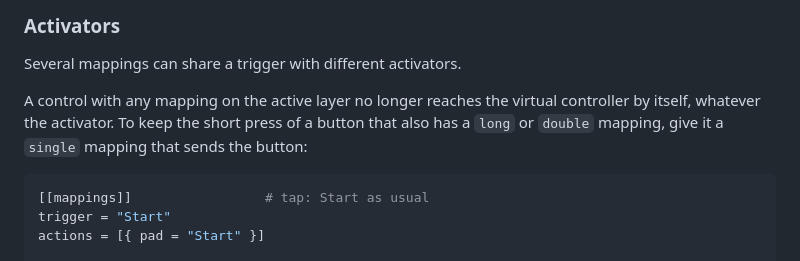
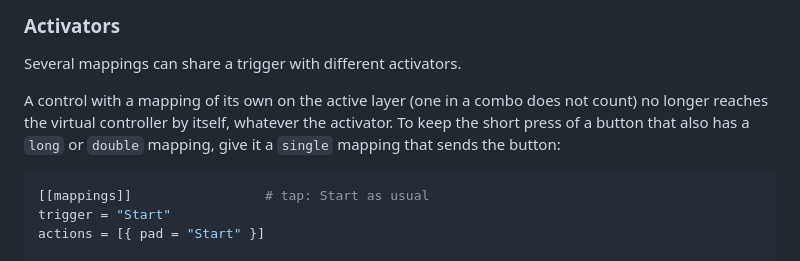
Before and after one commit to doppelpad/doppelpad, a Markdown page: docs/PROFILES.md, the part around one of its changes. GitHub-like rendering.

````diff
--- a/docs/PROFILES.md
+++ b/docs/PROFILES.md
@@ -258,8 +265,8 @@ Only `trigger` is needed (with `actions`, a `jump`, or neither to unmap it): `la
 
 Several mappings can share a trigger with different activators.
 
-A control with any mapping on the active layer no longer reaches the virtual controller by
-itself, whatever the activator. To keep the short press of a button that also has a `long` or
+A control with a mapping of its own on the active layer (one in a combo does not count) no
+longer reaches the virtual controller by itself, whatever the activator. To keep the short press of a button that also has a `long` or
 `double` mapping, give it a `single` mapping that sends the button:
 
 ```toml
````
Also changed, not shown: other parts of docs/PROFILES.md (+25 -2 lines).
